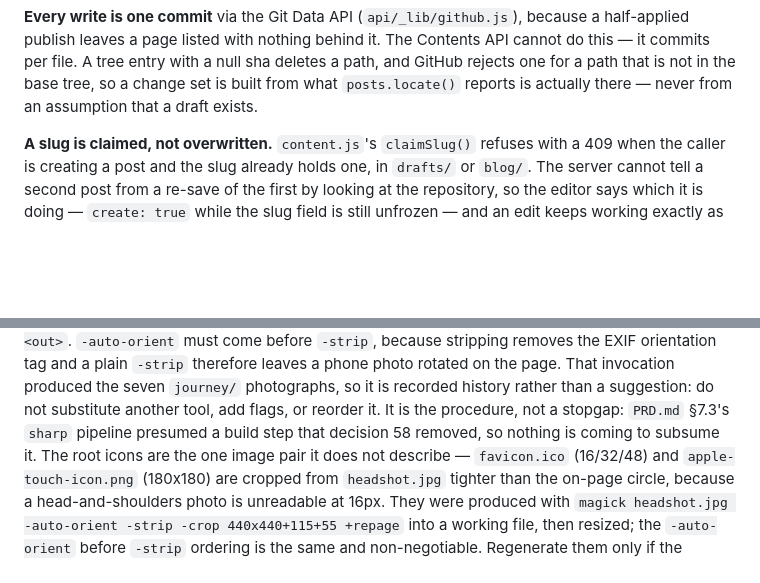
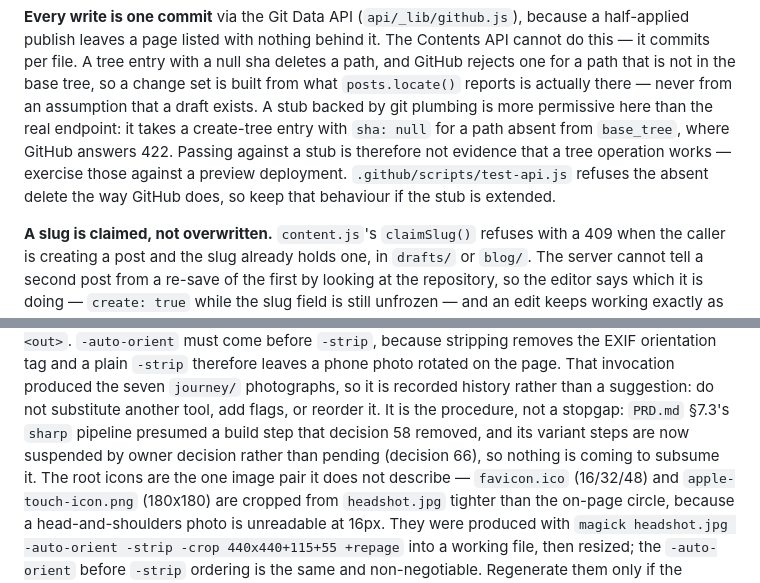
Before and after one commit to jagong-cmu/personal-website, a Markdown page: AGENTS.md, 2 parts joined by grey strips. Drawn GitHub-style; blank space fills up the shorter version.

```diff
--- a/AGENTS.md
+++ b/AGENTS.md
@@ -55,6 +55,11 @@ half-applied publish leaves a page listed with nothing behind it. The Contents A
 this — it commits per file. A tree entry with a null sha deletes a path, and GitHub rejects
 one for a path that is not in the base tree, so a change set is built from what
 `posts.locate()` reports is actually there — never from an assumption that a draft exists.
+A stub backed by git plumbing is more permissive here than the real endpoint: it takes a
+create-tree entry with `sha: null` for a path absent from `base_tree`, where GitHub answers
+422. Passing against a stub is therefore not evidence that a tree operation works — exercise
+those against a preview deployment. `.github/scripts/test-api.js` refuses the absent delete
+the way GitHub does, so keep that behaviour if the stub is extended.
 
 **A slug is claimed, not overwritten.** `content.js`'s `claimSlug()` refuses with a 409 when
 the caller is creating a post and the slug already holds one, in `drafts/` or `blog/`. The
@@ -178,7 +183,8 @@ and a plain `-strip` therefore leaves a phone photo rotated on the page.
 That invocation produced the seven `journey/` photographs, so it is recorded history rather
 than a suggestion: do not substitute another tool, add flags, or reorder it.
 It is the procedure, not a stopgap: `PRD.md` §7.3's `sharp` pipeline presumed a build step
-that decision 58 removed, so nothing is coming to subsume it.
+that decision 58 removed, and its variant steps are now suspended by owner decision rather
+than pending (decision 66), so nothing is coming to subsume it.
 The root icons are the one image pair it does not describe — `favicon.ico` (16/32/48) and
 `apple-touch-icon.png` (180x180) are cropped from `headshot.jpg` tighter than the on-page
 circle, because a head-and-shoulders photo is unreadable at 16px. They were produced with
```
Also changed, not shown: PRD.md (+29 -15 lines).
